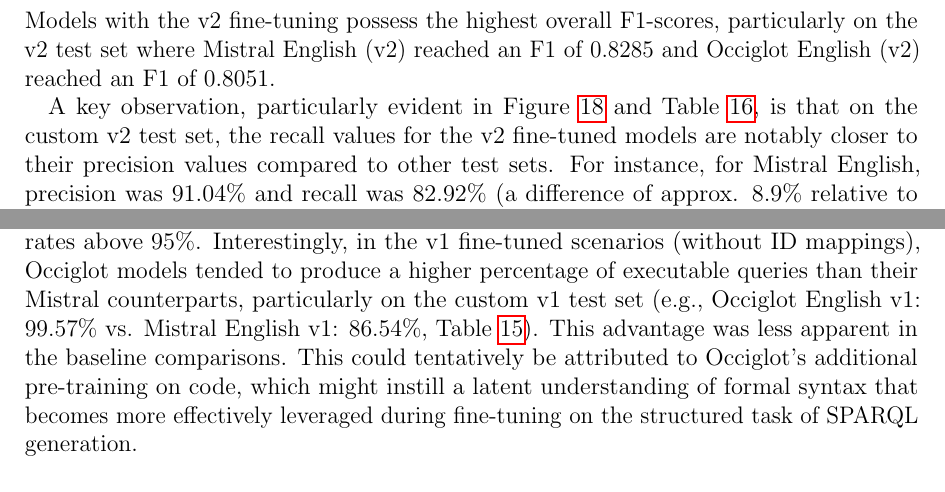
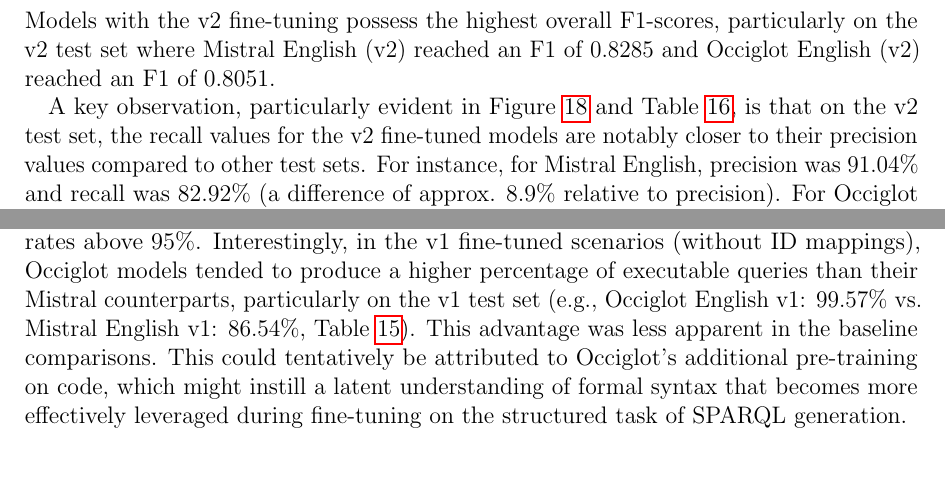
Before and after one commit to julioc-p/cross-lingual-transferability-thesis, a LaTeX thesis (thesis_writing/main.tex, which reads thesis_writing/chapters/07_results.tex, thesis_writing/chapters/08_discussion.tex): two parts of pages 72 and 75 of 94, joined at a grey line, cut so that both start at the same text. Compiled offline with pdfLaTeX.

Commit message:
results and discussion fixes
Signed-off-by: julioc-p <14-10820@usb.ve>

```diff
--- a/thesis_writing/chapters/07_results.tex
+++ b/thesis_writing/chapters/07_results.tex
@@ -227,7 +227,7 @@
 \end{itemize}
 Models with the v2 fine-tuning possess the highest overall F1-scores, particularly on the v2 test set where Mistral English (v2) reached an F1 of 0.8285 and Occiglot English (v2) reached an F1 of 0.8051.
 
-A key observation, particularly evident in Figure~\ref{fig:recall_results} and Table~\ref{tab:finetuned_v2_test_set_metrics}, is that on the custom v2 test set, the recall values for the v2 fine-tuned models are notably closer to their precision values compared to other test sets.
+A key observation, particularly evident in Figure~\ref{fig:recall_results} and Table~\ref{tab:finetuned_v2_test_set_metrics}, is that on the v2 test set, the recall values for the v2 fine-tuned models are notably closer to their precision values compared to other test sets.
 For instance, for Mistral English, precision was 91.04\% and recall was 82.92\% (a difference of approx. 8.9\% relative to precision).
 For Occiglot English, precision was 89.06\% and recall was 80.57\% (a difference of approx. 9.5\% relative to precision).
 This contrasts with the QALD-10 results (even for v2 fine-tuned models) and v1 fine-tuned results on the v1 test set, where precision often significantly exceeded recall (e.g., Mistral English (v1) on QALD-10 had P: 70.33\% and R: 6.91\%, where P is approx. 10.2 times R).
--- a/thesis_writing/chapters/08_discussion.tex
+++ b/thesis_writing/chapters/08_discussion.tex
@@ -64,7 +64,7 @@
 
 The percentage of executable queries (Figure~\ref{fig:executable_queries_results}) served as a sensitive indicator of learning, especially for baseline models where F1-scores were often near zero.
 Fine-tuning dramatically improved executability across all models and test sets, generally pushing rates above 95\%.
-Interestingly, in the v1 fine-tuned scenarios (without ID mappings), Occiglot models tended to produce a higher percentage of executable queries than their Mistral counterparts, particularly on the custom v1 test set (e.g., Occiglot English v1: 99.57\% vs. Mistral English v1: 86.54\%, Table~\ref{tab:finetuned_v1_test_set_metrics}).
+Interestingly, in the v1 fine-tuned scenarios (without ID mappings), Occiglot models tended to produce a higher percentage of executable queries than their Mistral counterparts, particularly on the v1 test set (e.g., Occiglot English v1: 99.57\% vs. Mistral English v1: 86.54\%, Table~\ref{tab:finetuned_v1_test_set_metrics}).
 This advantage was less apparent in the baseline comparisons.
 This could tentatively be attributed to Occiglot's additional pre-training on code, which might instill a latent understanding of formal syntax that becomes more effectively leveraged during fine-tuning on the structured task of SPARQL generation.
 
```
Also changed, not shown: thesis_writing/chapters/07_results.tex (2 more changed lines).
